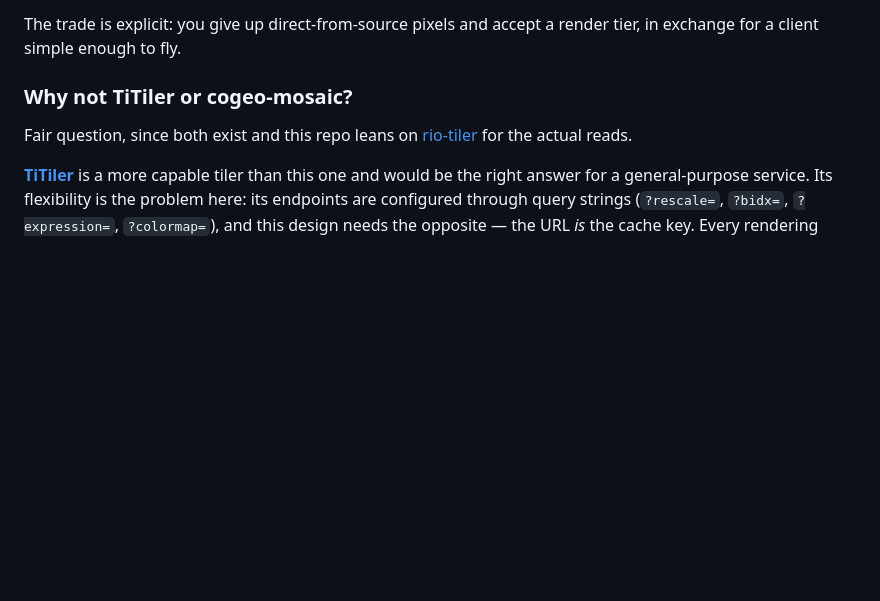
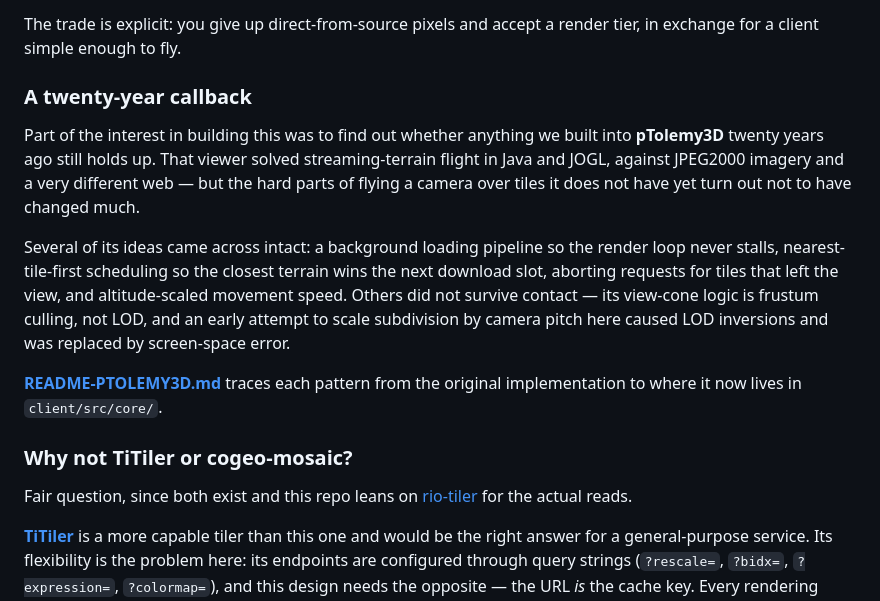
Before and after one commit to mwkorver/threejs-cf-zxy-s1m, a Markdown page: README.md, the part around the change. Rendered like a GitHub page; blank space fills up the shorter version.

Commit message:
Surface the pTolemy3D lineage from the README
README-PTOLEMY3D.md traces six patterns from a viewer built twenty years ago
to where they live in client/src/core/, but nothing linked to it, so a reader
never found the design rationale behind the worker pipeline, the
nearest-tile-first queue, or the abort path.

Add a "twenty-year callback" section to the README's "Why this repository
exists" and state the motivation plainly: to see whether anything we built
into pTolemy3D then is still of value now. Names what carried across, and
what did not -- its view-cone logic is culling rather than LOD, and the
pitch-scaled subdivision tried here caused LOD inversions and was replaced
by screen-space error.

```diff
--- a/README.md
+++ b/README.md
@@ -45,6 +45,24 @@ only misses invoke a Lambda. The browser gets to spend its budget on rendering.
 
 The trade is explicit: you give up direct-from-source pixels and accept a
 render tier, in exchange for a client simple enough to fly.
+
+### A twenty-year callback
+
+Part of the interest in building this was to find out whether anything we built
+into **pTolemy3D** twenty years ago still holds up. That viewer solved
+streaming-terrain flight in Java and JOGL, against JPEG2000 imagery and a very
+different web — but the hard parts of flying a camera over tiles it does not
+have yet turn out not to have changed much.
+
+Several of its ideas came across intact: a background loading pipeline so the
+render loop never stalls, nearest-tile-first scheduling so the closest terrain
+wins the next download slot, aborting requests for tiles that left the view, and
+altitude-scaled movement speed. Others did not survive contact — its view-cone
+logic is frustum culling, not LOD, and an early attempt to scale subdivision by
+camera pitch here caused LOD inversions and was replaced by screen-space error.
+
+[**README-PTOLEMY3D.md**](README-PTOLEMY3D.md) traces each pattern from the
+original implementation to where it now lives in `client/src/core/`.
 
 ### Why not TiTiler or cogeo-mosaic?
 
```
Also changed, not shown: README-PTOLEMY3D.md (+2 -0 lines).
